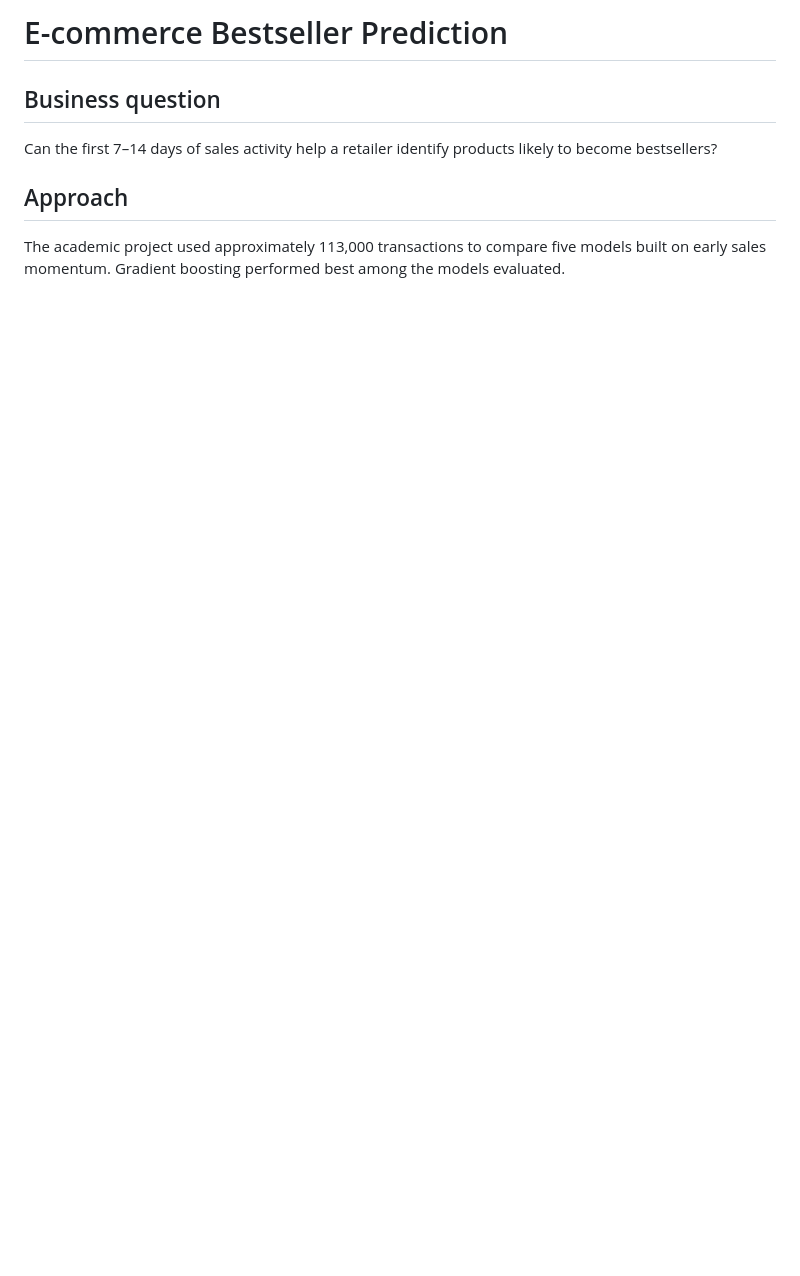
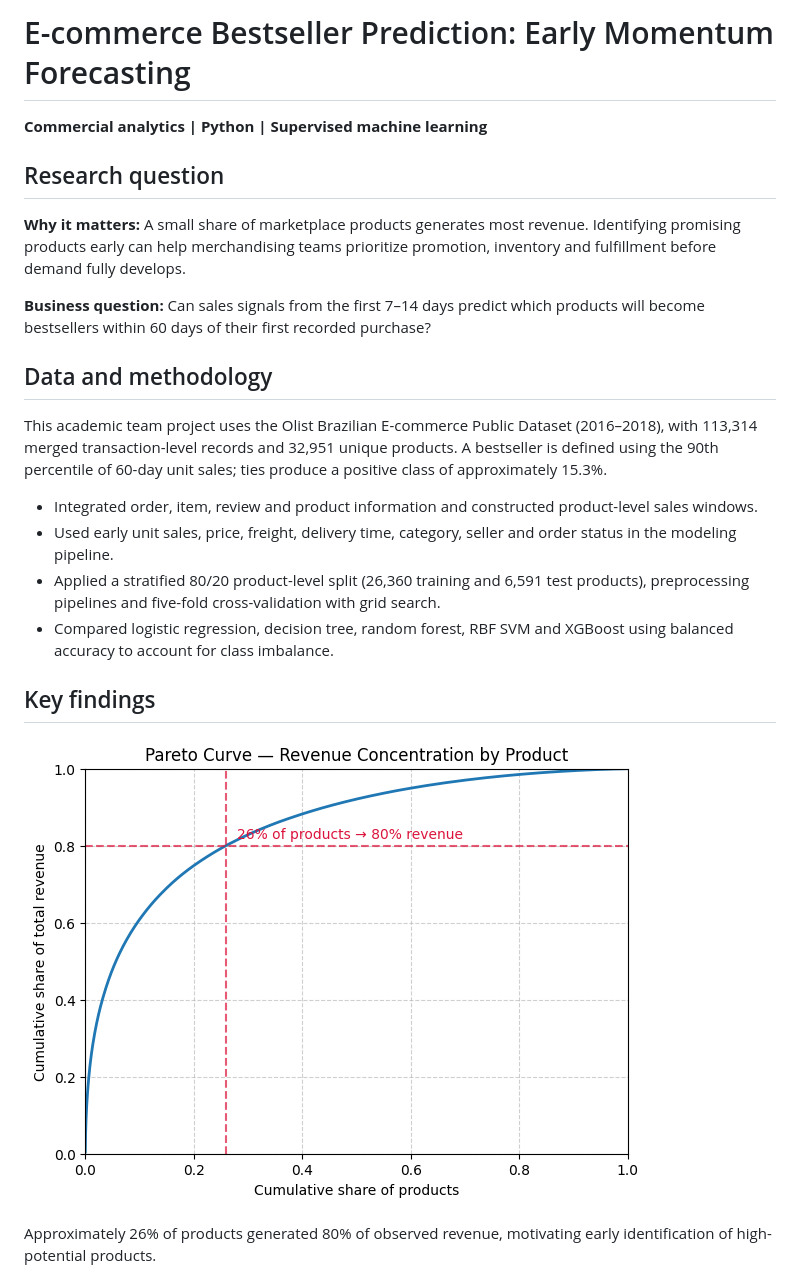
Before and after one commit to linhhtle/ecommerce-bestseller-prediction, a Markdown page: README.md, the part around one of its changes. Rendered like a GitHub page; pictures changed too: images/revenue-pareto.png (added); blank space fills up the shorter version.

Commit message:
Expand bestseller case study with original notebook visuals

```diff
--- a/README.md
+++ b/README.md
@@ -1,10 +1,25 @@
-# E-commerce Bestseller Prediction
+# E-commerce Bestseller Prediction: Early Momentum Forecasting
 
-## Business question
+**Commercial analytics | Python | Supervised machine learning**
 
-Can the first 7–14 days of sales activity help a retailer identify products likely to become bestsellers?
+## Research question
 
-## Approach
+**Why it matters:** A small share of marketplace products generates most revenue. Identifying promising products early can help merchandising teams prioritize promotion, inventory and fulfillment before demand fully develops.
 
-The academic project used approximately 113,000 transactions to compare five models built on early sales momentum. Gradient boosting performed best among the models evaluated.
+**Business question:** Can sales signals from the first 7–14 days predict which products will become bestsellers within 60 days of their first recorded purchase?
 
+## Data and methodology
+
+This academic team project uses the Olist Brazilian E-commerce Public Dataset (2016–2018), with 113,314 merged transaction-level records and 32,951 unique products. A bestseller is defined using the 90th percentile of 60-day unit sales; ties produce a positive class of approximately 15.3%.
+
+- Integrated order, item, review and product information and constructed product-level sales windows.
+- Used early unit sales, price, freight, delivery time, category, seller and order status in the modeling pipeline.
+- Applied a stratified 80/20 product-level split (26,360 training and 6,591 test products), preprocessing pipelines and five-fold cross-validation with grid search.
+- Compared logistic regression, decision tree, random forest, RBF SVM and XGBoost using balanced accuracy to account for class imbalance.
+
+## Key findings
+
+![Original revenue Pareto curve](images/revenue-pareto.png)
+
+Approximately 26% of products generated 80% of observed revenue, motivating early identification of high-potential products.
+
```
Also changed, not shown: other parts of README.md (+24 -3 lines), images/test-balanced-accuracy.png (added), images/xgboost-confusion-matrix.png (added).
